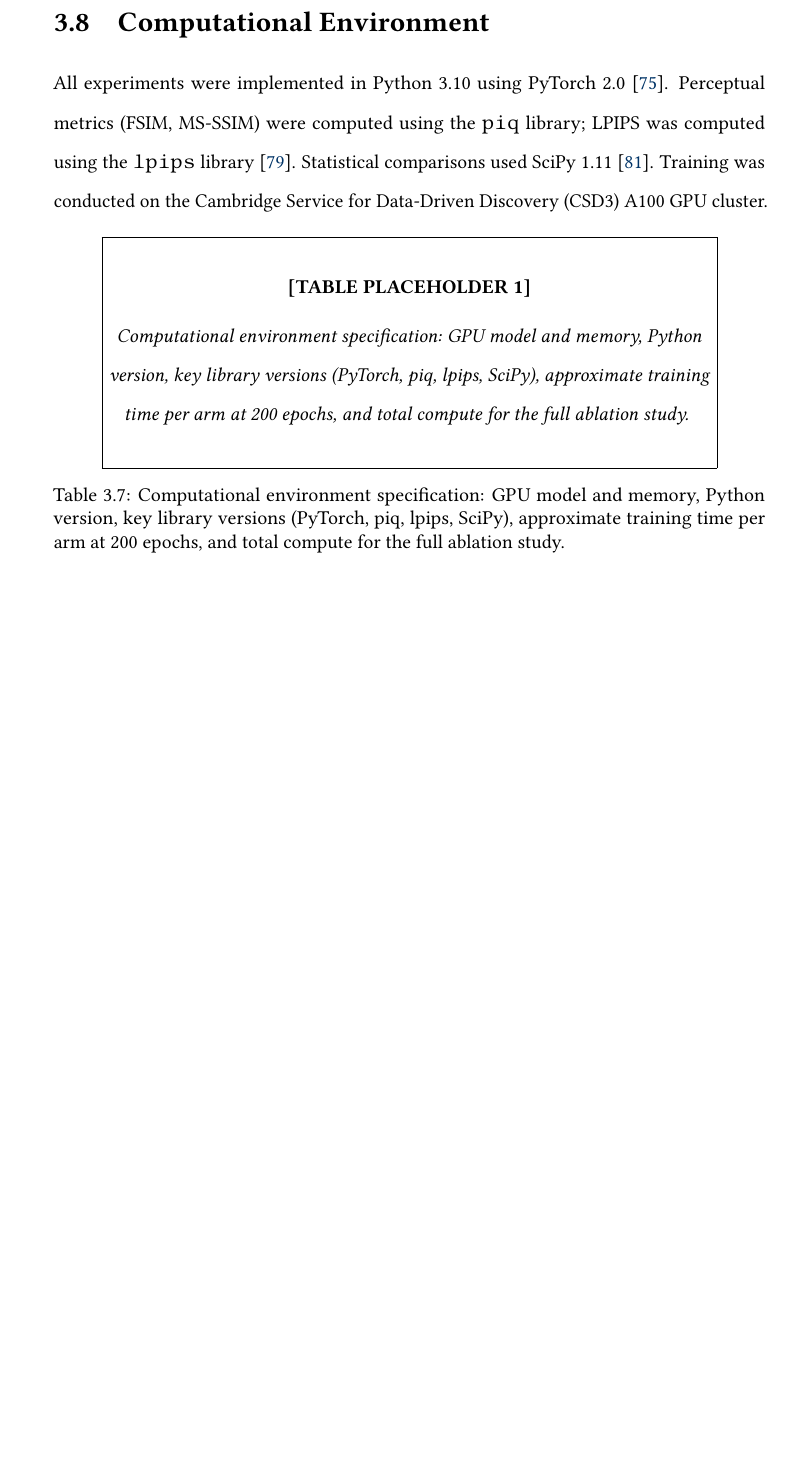
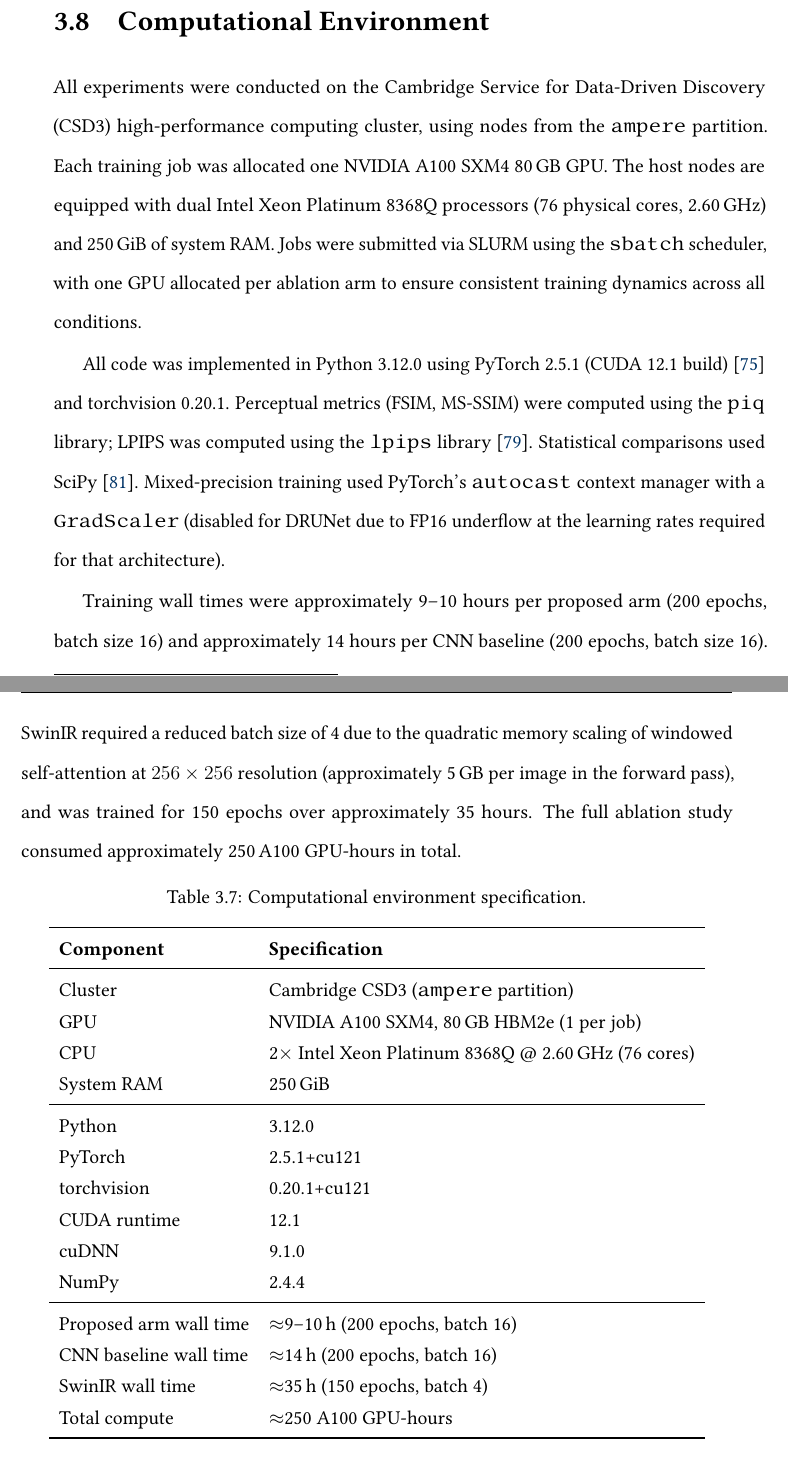
Before and after one commit to teklesam/pp-vae-hformer, a LaTeX thesis (main.tex): part of page 99 of 151 before the commit and two parts of pages 99 and 100 of 151 after it, the two joined at a grey line, cut so that both start at the same text, the shorter picture padded with empty space. Compiled offline with pdfLaTeX.

Commit message:
Add real computational environment specs and update dissertation content
- Replace placeholder computational environment section with verified
  specs from CSD3: Python 3.12.0, PyTorch 2.5.1+cu121, cuDNN 9.1.0,
  NVIDIA A100 SXM4 80GB, Intel Xeon Platinum 8368Q, 250 GiB RAM
- Add proper LaTeX table (tab:methods:compute) replacing tabplaceholder
- Include wall-time breakdown and SwinIR batch-4 memory constraint note
- Update References.bib

```diff
--- a/main.tex
+++ b/main.tex
@@ -3166,17 +3166,57 @@
 \section{Computational Environment}
 \label{sec:methods:compute}
 
-All experiments were implemented in Python 3.10 using PyTorch 2.0
-\cite{paszke_pytorch_2019}. Perceptual metrics (FSIM, MS-SSIM) were computed using
-the \texttt{piq} library; LPIPS was computed using the \texttt{lpips} library
-\cite{zhang_unreasonable_2018}. Statistical comparisons used SciPy 1.11
-\cite{virtanen_scipy_2020}. Training was conducted on the Cambridge Service for
-Data-Driven Discovery (CSD3) A100 GPU cluster.
-
-% TABLE PLACEHOLDER
-\tabplaceholder{Computational environment specification: GPU model and memory, Python
-version, key library versions (PyTorch, piq, lpips, SciPy), approximate training time per
-arm at 200 epochs, and total compute for the full ablation study.}
+All experiments were conducted on the Cambridge Service for Data-Driven Discovery
+(CSD3) high-performance computing cluster, using nodes from the \texttt{ampere}
+partition. Each training job was allocated one NVIDIA A100 SXM4 80\,GB GPU. The
+host nodes are equipped with dual Intel Xeon Platinum 8368Q processors (76 physical
+cores, 2.60\,GHz) and 250\,GiB of system RAM. Jobs were submitted via SLURM using
+the \texttt{sbatch} scheduler, with one GPU allocated per ablation arm to ensure
+consistent training dynamics across all conditions.
+
+All code was implemented in Python 3.12.0 using PyTorch 2.5.1 (CUDA 12.1 build)
+\cite{paszke_pytorch_2019} and torchvision 0.20.1. Perceptual metrics (FSIM,
+MS-SSIM) were computed using the \texttt{piq} library; LPIPS was computed using
+the \texttt{lpips} library \cite{zhang_unreasonable_2018}. Statistical comparisons
+used SciPy \cite{virtanen_scipy_2020}. Mixed-precision training used PyTorch's
+\texttt{autocast} context manager with a \texttt{GradScaler} (disabled for
+DRUNet due to FP16 underflow at the learning rates required for that architecture).
+
+Training wall times were approximately 9--10 hours per proposed arm (200 epochs,
+batch size 16) and approximately 14 hours per CNN baseline (200 epochs, batch
+size 16). SwinIR required a reduced batch size of 4 due to the quadratic memory
+scaling of windowed self-attention at $256 \times 256$ resolution (approximately
+5\,GB per image in the forward pass), and was trained for 150 epochs over
+approximately 35 hours. The full ablation study consumed approximately
+250\,A100 GPU-hours in total.
+
+\begin{table}[H]
+  \centering
+  \caption{Computational environment specification.}
+  \label{tab:methods:compute}
+  \begin{tabular}{ll}
+    \toprule
+    \textbf{Component} & \textbf{Specification} \\
+    \midrule
+    Cluster            & Cambridge CSD3 (\texttt{ampere} partition) \\
+    GPU                & NVIDIA A100 SXM4, 80\,GB HBM2e (1 per job) \\
+    CPU                & 2$\times$ Intel Xeon Platinum 8368Q @ 2.60\,GHz (76 cores) \\
+    System RAM         & 250\,GiB \\
+    \midrule
+    Python             & 3.12.0 \\
+    PyTorch            & 2.5.1+cu121 \\
+    torchvision        & 0.20.1+cu121 \\
+    CUDA runtime       & 12.1 \\
+    cuDNN              & 9.1.0 \\
+    NumPy              & 2.4.4 \\
+    \midrule
+    Proposed arm wall time   & $\approx$9--10\,h (200 epochs, batch 16) \\
+    CNN baseline wall time   & $\approx$14\,h (200 epochs, batch 16) \\
+    SwinIR wall time         & $\approx$35\,h (150 epochs, batch 4) \\
+    Total compute            & $\approx$250 A100 GPU-hours \\
+    \bottomrule
+  \end{tabular}
+\end{table}
 
 % ============================================================
 % CHAPTER 4 — RESULTS
```
